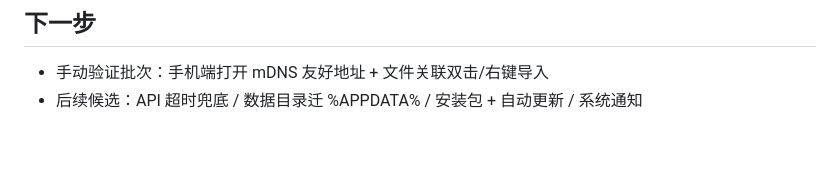
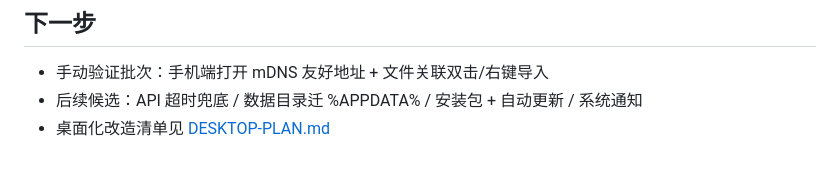
Before and after one commit to Taooiis/LLM-Wiki, a Markdown page: progress.md, the part around the change. GitHub-like rendering.

```diff
--- a/progress.md
+++ b/progress.md
@@ -119,3 +119,4 @@
 ## 下一步
 - 手动验证批次：手机端打开 mDNS 友好地址 + 文件关联双击/右键导入
 - 后续候选：API 超时兜底 / 数据目录迁 %APPDATA% / 安装包 + 自动更新 / 系统通知
+- 桌面化改造清单见 [DESKTOP-PLAN.md](DESKTOP-PLAN.md)
```
Also changed, not shown: DESKTOP-PLAN.md (added, +83 -0 lines).
